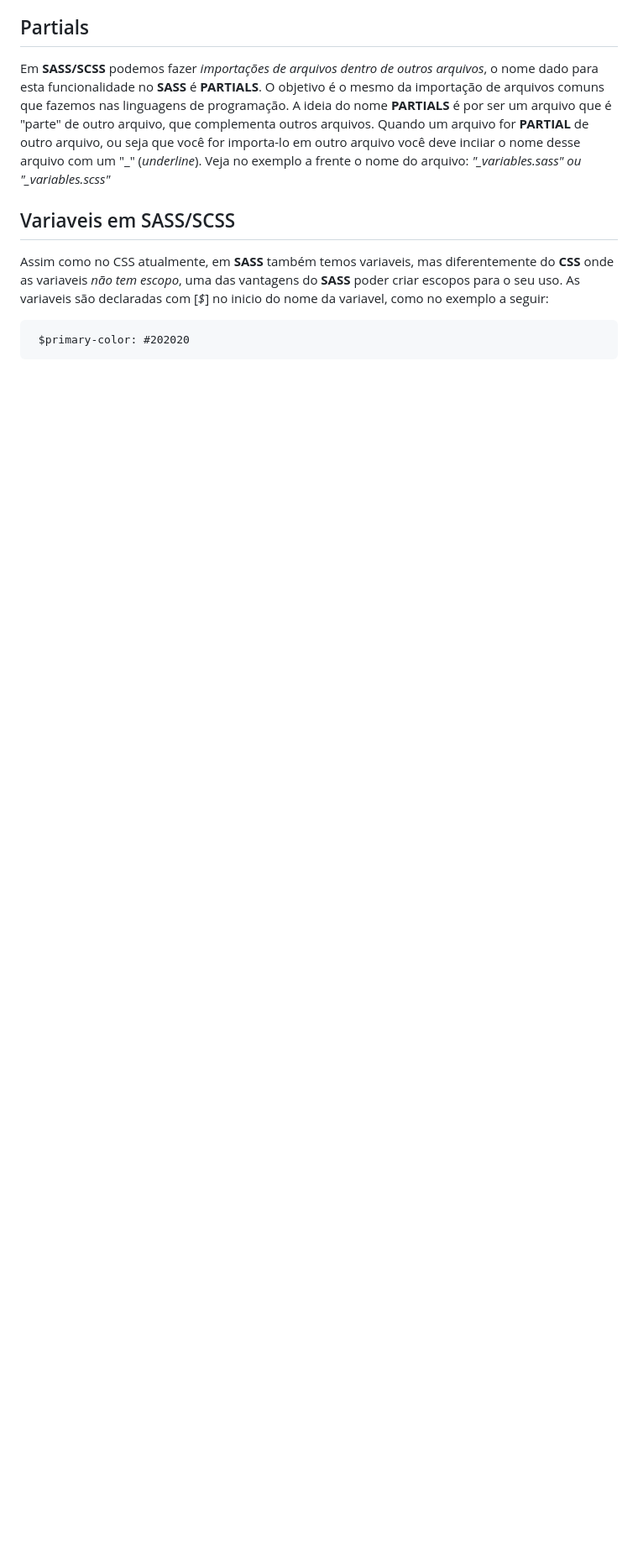
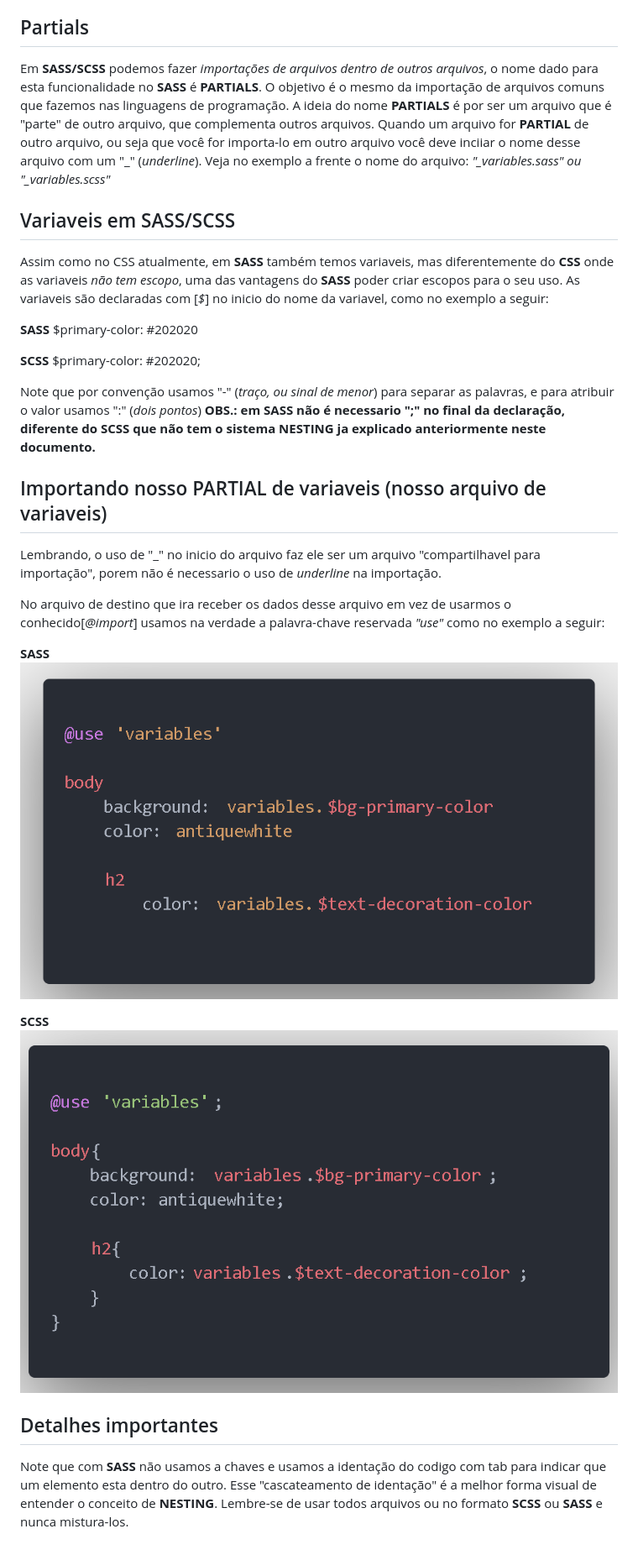
Before and after one commit to CamiloCCarvalho/SASS-SCSS-Basic, a Markdown page: README.md, the part around the change. Shown: that part at 84% size. Drawn GitHub-style; pictures changed too: public/img/importandoVariaveis_sass.png (added), public/img/importandoVariaveis_scss.png (added); blank space fills up the shorter version.

```diff
--- a/README.md
+++ b/README.md
@@ -124,4 +124,27 @@ Veja no exemplo a frente o nome do arquivo: *"_variables.sass" ou "_variables.sc
 Assim como no CSS atualmente, em **SASS** também temos variaveis, mas diferentemente do **CSS** onde as variaveis *não tem escopo*, uma das vantagens do **SASS** poder criar escopos para o seu uso.
 As variaveis são declaradas com [*$*] no inicio do nome da variavel, como no exemplo a seguir:
 
+**SASS**
      $primary-color: #202020
+
+**SCSS**
+     $primary-color: #202020;
+
+
+Note que por convenção usamos "-" (*traço, ou sinal de menor*) para separar as palavras, e para atribuir o valor usamos ":" (*dois pontos*)
+**OBS.: em SASS não é necessario ";" no final da declaração, diferente do SCSS que não tem o sistema NESTING ja explicado anteriormente neste documento.**
+
+## Importando nosso PARTIAL de variaveis (nosso arquivo de variaveis)
+Lembrando, o uso de "_" no inicio do arquivo faz ele ser um arquivo "compartilhavel para importação", porem não é necessario o uso de *underline* na importação.
+
+No arquivo de destino que ira receber os dados desse arquivo em vez de usarmos o conhecido[*@import*] usamos na verdade a palavra-chave reservada *"use"* como no exemplo a seguir:
+
+**SASS**
+<img src='./public/img/importandoVariaveis_sass.png' alt='Imagem arquivo index.sass usando importação com SASS'/>
+
+**SCSS**
+<img src='./public/img/importandoVariaveis_scss.png' alt='Imagem arquivo index.scss usando importação com SCSS'/>
+
+## Detalhes importantes
+Note que com **SASS** não usamos a chaves e usamos a identação do codigo com tab para indicar que um elemento esta dentro do outro. Esse "cascateamento de identação" é a melhor forma visual de entender o conceito de **NESTING**.
+Lembre-se de usar todos arquivos ou no formato **SCSS** ou **SASS** e nunca mistura-los.
```
Also changed, not shown: 7 other files.
